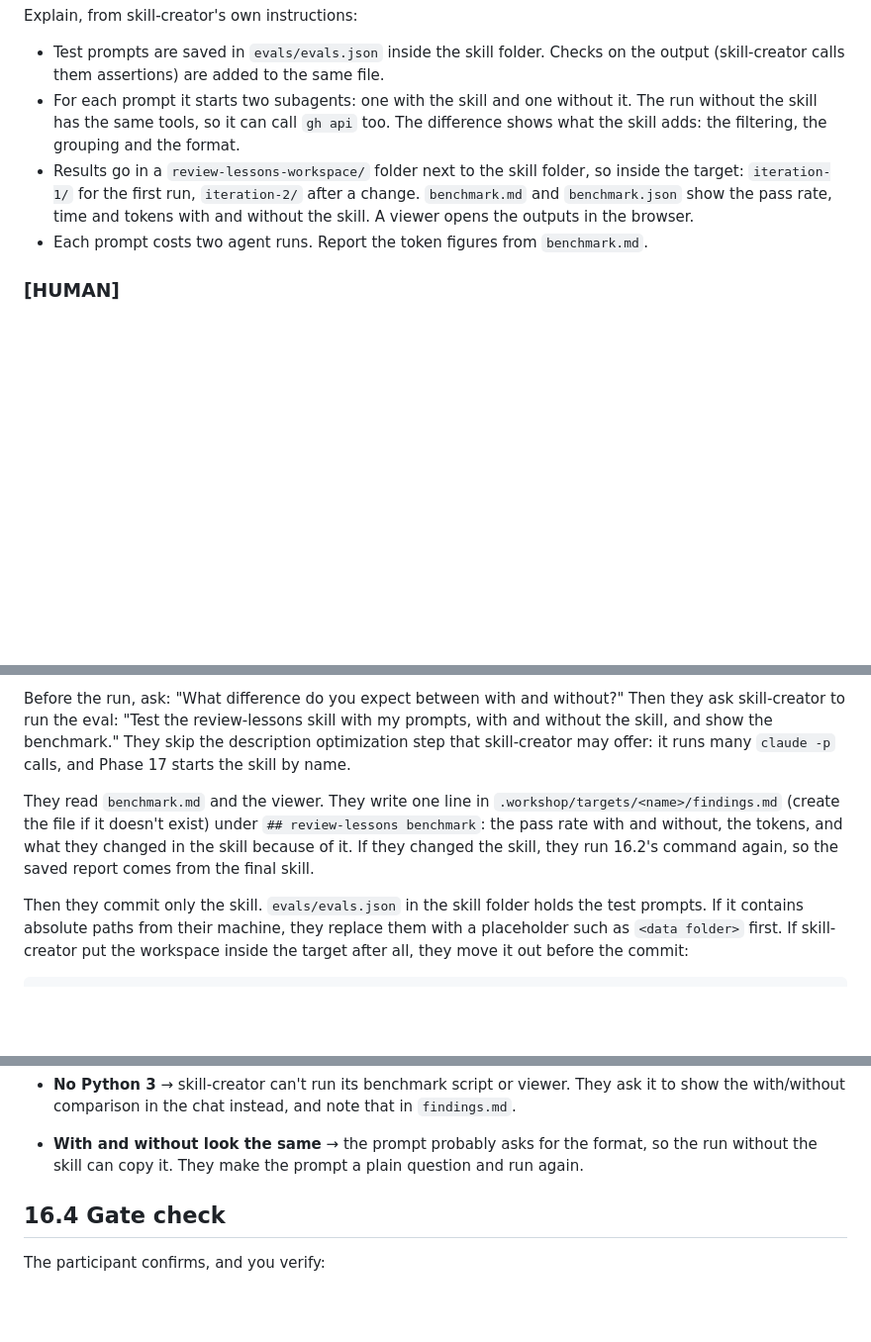
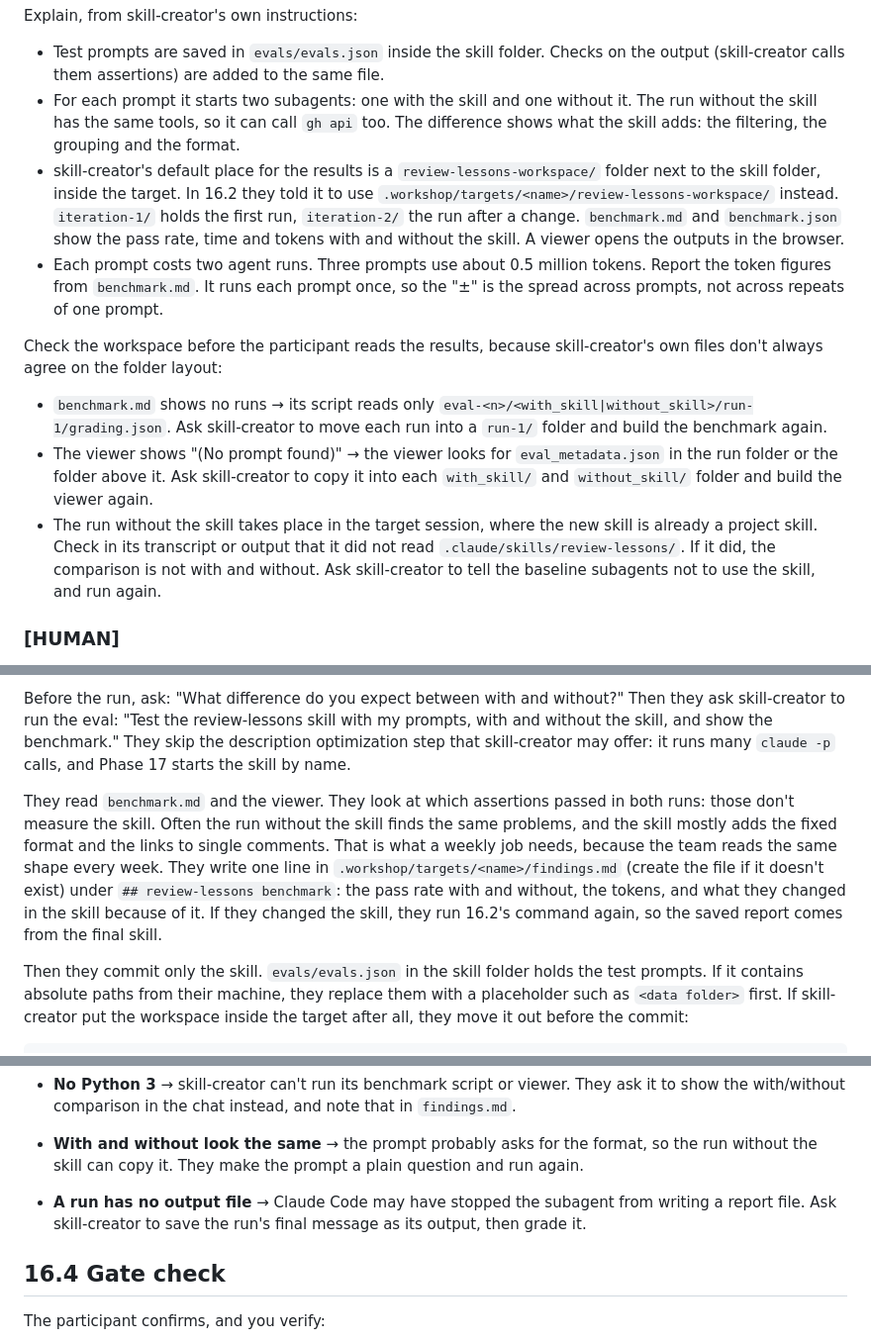
Before and after one commit to wunderdogsw/evals-cloud-agents-workshop, a Markdown page: .agents/phases/16-REVIEW-LESSONS-SKILL.md, 3 parts joined by grey strips. Shown at 99% size. Drawn GitHub-style; blank space fills up the shorter version.

```diff
--- a/.agents/phases/16-REVIEW-LESSONS-SKILL.md
+++ b/.agents/phases/16-REVIEW-LESSONS-SKILL.md
@@ -146,8 +162,14 @@ Explain, from skill-creator's own instructions:
 
 - Test prompts are saved in `evals/evals.json` inside the skill folder. Checks on the output (skill-creator calls them assertions) are added to the same file.
 - For each prompt it starts two subagents: one with the skill and one without it. The run without the skill has the same tools, so it can call `gh api` too. The difference shows what the skill adds: the filtering, the grouping and the format.
-- Results go in a `review-lessons-workspace/` folder next to the skill folder, so inside the target: `iteration-1/` for the first run, `iteration-2/` after a change. `benchmark.md` and `benchmark.json` show the pass rate, time and tokens with and without the skill. A viewer opens the outputs in the browser.
-- Each prompt costs two agent runs. Report the token figures from `benchmark.md`.
+- skill-creator's default place for the results is a `review-lessons-workspace/` folder next to the skill folder, inside the target. In 16.2 they told it to use `.workshop/targets/<name>/review-lessons-workspace/` instead. `iteration-1/` holds the first run, `iteration-2/` the run after a change. `benchmark.md` and `benchmark.json` show the pass rate, time and tokens with and without the skill. A viewer opens the outputs in the browser.
+- Each prompt costs two agent runs. Three prompts use about 0.5 million tokens. Report the token figures from `benchmark.md`. It runs each prompt once, so the "±" is the spread across prompts, not across repeats of one prompt.
+
+Check the workspace before the participant reads the results, because skill-creator's own files don't always agree on the folder layout:
+
+- `benchmark.md` shows no runs → its script reads only `eval-<n>/<with_skill|without_skill>/run-1/grading.json`. Ask skill-creator to move each run into a `run-1/` folder and build the benchmark again.
+- The viewer shows "(No prompt found)" → the viewer looks for `eval_metadata.json` in the run folder or the folder above it. Ask skill-creator to copy it into each `with_skill/` and `without_skill/` folder and build the viewer again.
+- The run without the skill takes place in the target session, where the new skill is already a project skill. Check in its transcript or output that it did not read `.claude/skills/review-lessons/`. If it did, the comparison is not with and without. Ask skill-creator to tell the baseline subagents not to use the skill, and run again.
 
 ### [HUMAN]
 
@@ -162,7 +184,7 @@ They write the assertions themselves too. Examples:
 
 Before the run, ask: "What difference do you expect between with and without?" Then they ask skill-creator to run the eval: "Test the review-lessons skill with my prompts, with and without the skill, and show the benchmark." They skip the description optimization step that skill-creator may offer: it runs many `claude -p` calls, and Phase 17 starts the skill by name.
 
-They read `benchmark.md` and the viewer. They write one line in `.workshop/targets/<name>/findings.md` (create the file if it doesn't exist) under `## review-lessons benchmark`: the pass rate with and without, the tokens, and what they changed in the skill because of it. If they changed the skill, they run 16.2's command again, so the saved report comes from the final skill.
+They read `benchmark.md` and the viewer. They look at which assertions passed in both runs: those don't measure the skill. Often the run without the skill finds the same problems, and the skill mostly adds the fixed format and the links to single comments. That is what a weekly job needs, because the team reads the same shape every week. They write one line in `.workshop/targets/<name>/findings.md` (create the file if it doesn't exist) under `## review-lessons benchmark`: the pass rate with and without, the tokens, and what they changed in the skill because of it. If they changed the skill, they run 16.2's command again, so the saved report comes from the final skill.
 
 Then they commit only the skill. `evals/evals.json` in the skill folder holds the test prompts. If it contains absolute paths from their machine, they replace them with a placeholder such as `<data folder>` first. If skill-creator put the workspace inside the target after all, they move it out before the commit:
 
@@ -191,6 +213,7 @@ If the workspace is in neither place, they ask skill-creator where it wrote it.
   `--force` lets the agent run `gh api` without asking, so `git status` must show no changes. They check both reports against their own assertions and write the result in `findings.md` in the same way.
 - **No Python 3** → skill-creator can't run its benchmark script or viewer. They ask it to show the with/without comparison in the chat instead, and note that in `findings.md`.
 - **With and without look the same** → the prompt probably asks for the format, so the run without the skill can copy it. They make the prompt a plain question and run again.
+- **A run has no output file** → Claude Code may have stopped the subagent from writing a report file. Ask skill-creator to save the run's final message as its output, then grade it.
 
 ## 16.4 Gate check
 
```
Also changed, not shown: other parts of .agents/phases/16-REVIEW-LESSONS-SKILL.md (+19 -3 lines).
